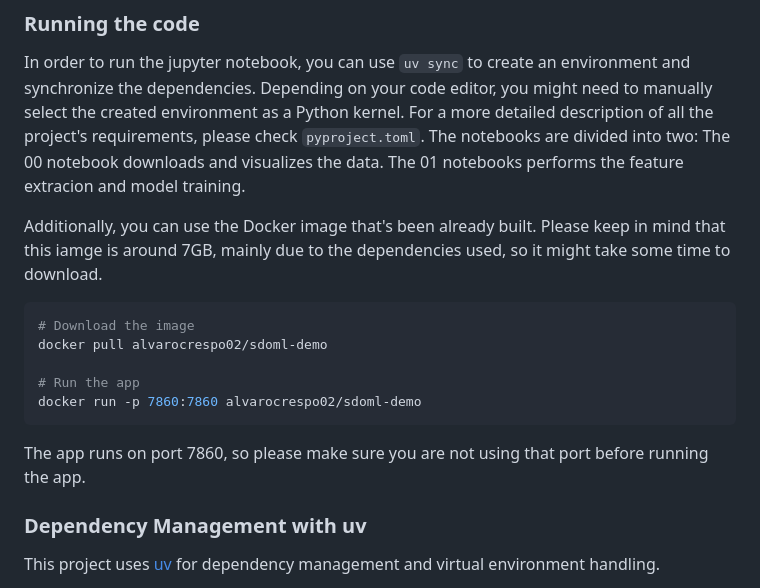
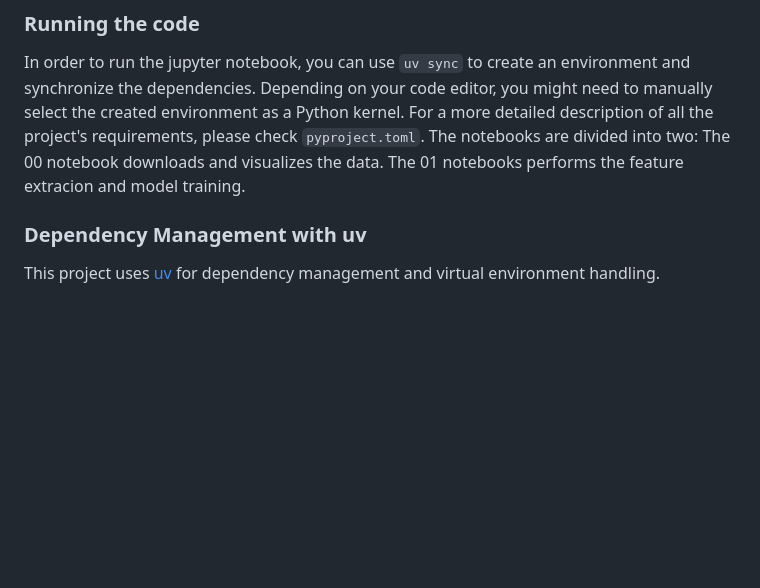
Before and after one commit to AmetsMarti/SDOML-project1, a Markdown page: README.md, the part around the change. GitHub-like rendering; blank space fills up the shorter version.

Commit message:
fix: fixed readme

````diff
--- a/README.md
+++ b/README.md
@@ -7,17 +7,6 @@
 This project uses the [Audio MNIST Dataset](https://huggingface.co/datasets/gilkeyio/AudioMNIST) to train a model that predicts numbers from 0 to 9 based on audio input.
 ### Running the code
 In order to run the jupyter notebook, you can use `uv sync` to create an environment and synchronize the dependencies. Depending on your code editor, you might need to manually select the created environment as a Python kernel. For a more detailed description of all the project's requirements, please check `pyproject.toml`. The notebooks are divided into two: The 00 notebook downloads and visualizes the data. The 01 notebooks performs the feature extracion and model training.
-
-Additionally, you can use the Docker image that's been already built. Please keep in mind that this iamge is around 7GB, mainly due to the dependencies used, so it might take some time to download.
-
-```bash
-# Download the image
-docker pull alvarocrespo02/sdoml-demo
-
-# Run the app
-docker run -p 7860:7860 alvarocrespo02/sdoml-demo
-```
-The app runs on port 7860, so please make sure you are not using that port before running the app.
 
 ### Dependency Management with uv
 This project uses [uv](https://docs.astral.sh/uv/) for dependency management and virtual environment handling.
````
